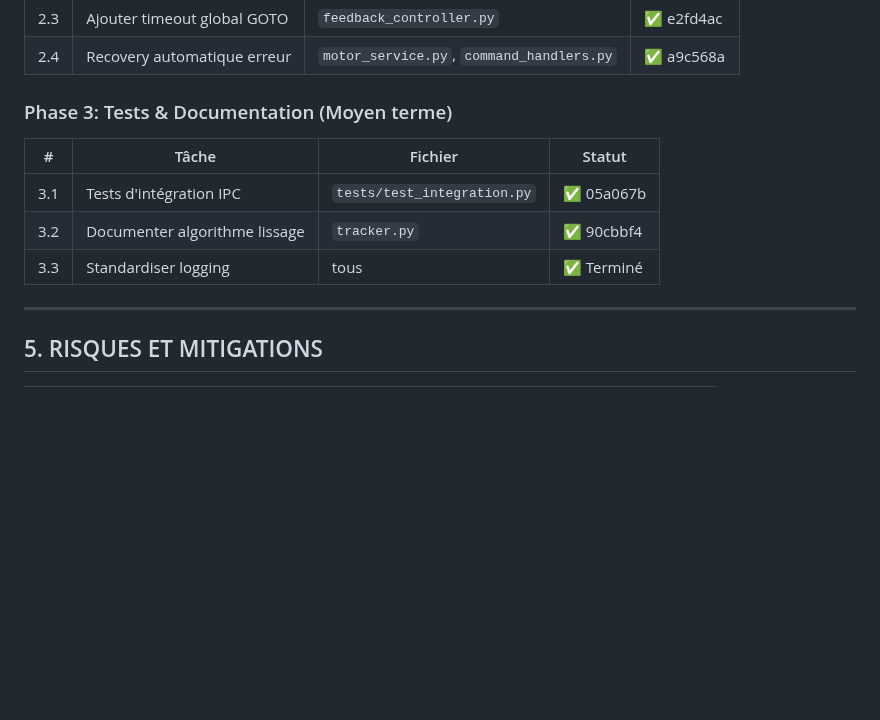
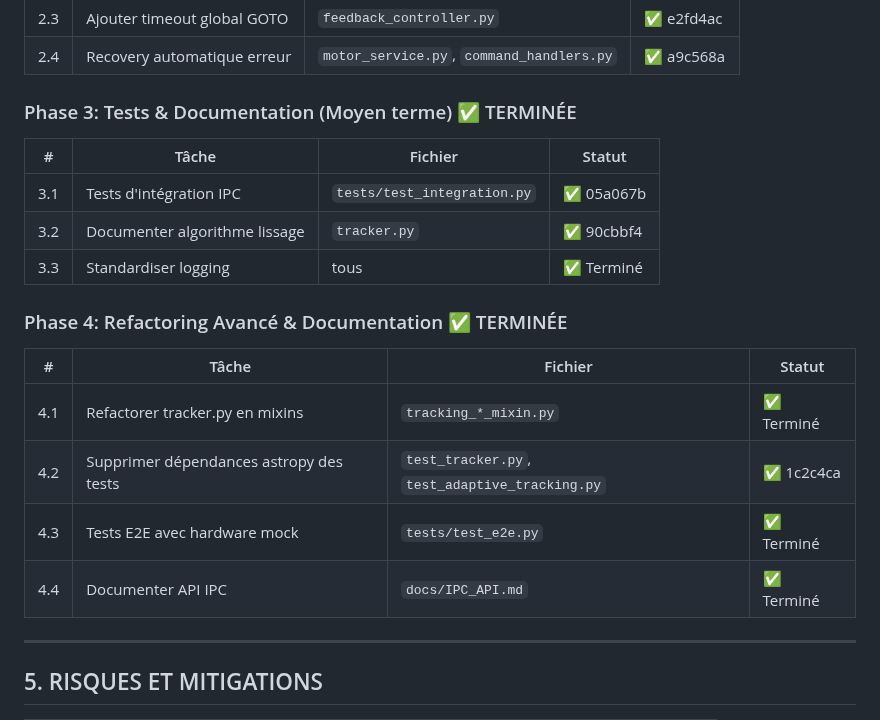
Before and after one commit to jpokinter87/DriftApp-Web, a Markdown page: PLAN_ANALYSE_REFACTORING.md, the part around the change. Drawn GitHub-style; blank space fills up the shorter version.

```diff
--- a/PLAN_ANALYSE_REFACTORING.md
+++ b/PLAN_ANALYSE_REFACTORING.md
@@ -301,13 +301,22 @@ class TestIntegrationFlow:
 | 2.3 | Ajouter timeout global GOTO | `feedback_controller.py` | ✅ e2fd4ac |
 | 2.4 | Recovery automatique erreur | `motor_service.py`, `command_handlers.py` | ✅ a9c568a |
 
-### Phase 3: Tests & Documentation (Moyen terme)
+### Phase 3: Tests & Documentation (Moyen terme) ✅ TERMINÉE
 
 | # | Tâche | Fichier | Statut |
 |---|-------|---------|--------|
 | 3.1 | Tests d'intégration IPC | `tests/test_integration.py` | ✅ 05a067b |
 | 3.2 | Documenter algorithme lissage | `tracker.py` | ✅ 90cbbf4 |
 | 3.3 | Standardiser logging | tous | ✅ Terminé |
+
+### Phase 4: Refactoring Avancé & Documentation ✅ TERMINÉE
+
+| # | Tâche | Fichier | Statut |
+|---|-------|---------|--------|
+| 4.1 | Refactorer tracker.py en mixins | `tracking_*_mixin.py` | ✅ Terminé |
+| 4.2 | Supprimer dépendances astropy des tests | `test_tracker.py`, `test_adaptive_tracking.py` | ✅ 1c2c4ca |
+| 4.3 | Tests E2E avec hardware mock | `tests/test_e2e.py` | ✅ Terminé |
+| 4.4 | Documenter API IPC | `docs/IPC_API.md` | ✅ Terminé |
 
 ---
 
```
Also changed, not shown: docs/IPC_API.md (added, +458 -0 lines).
